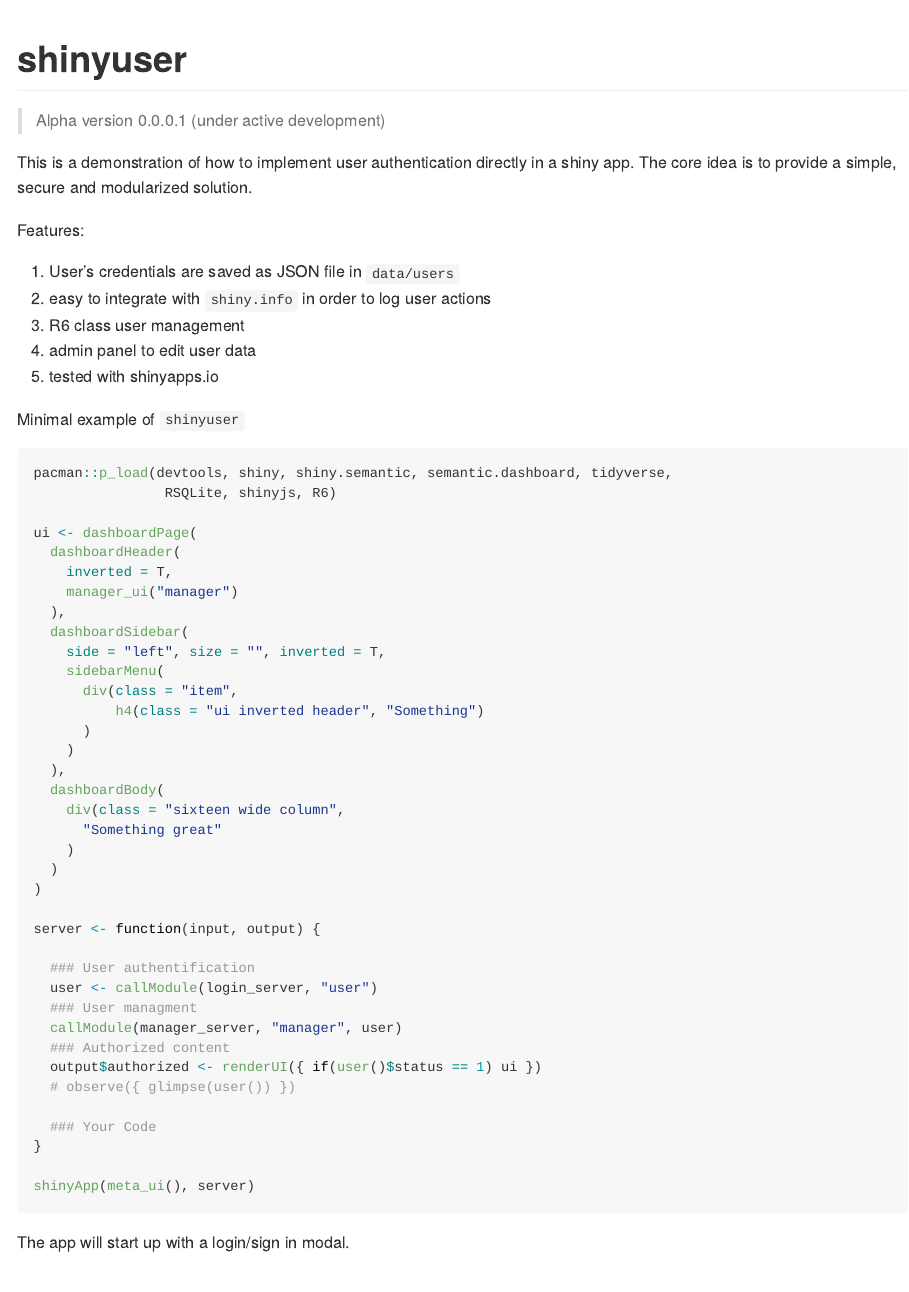
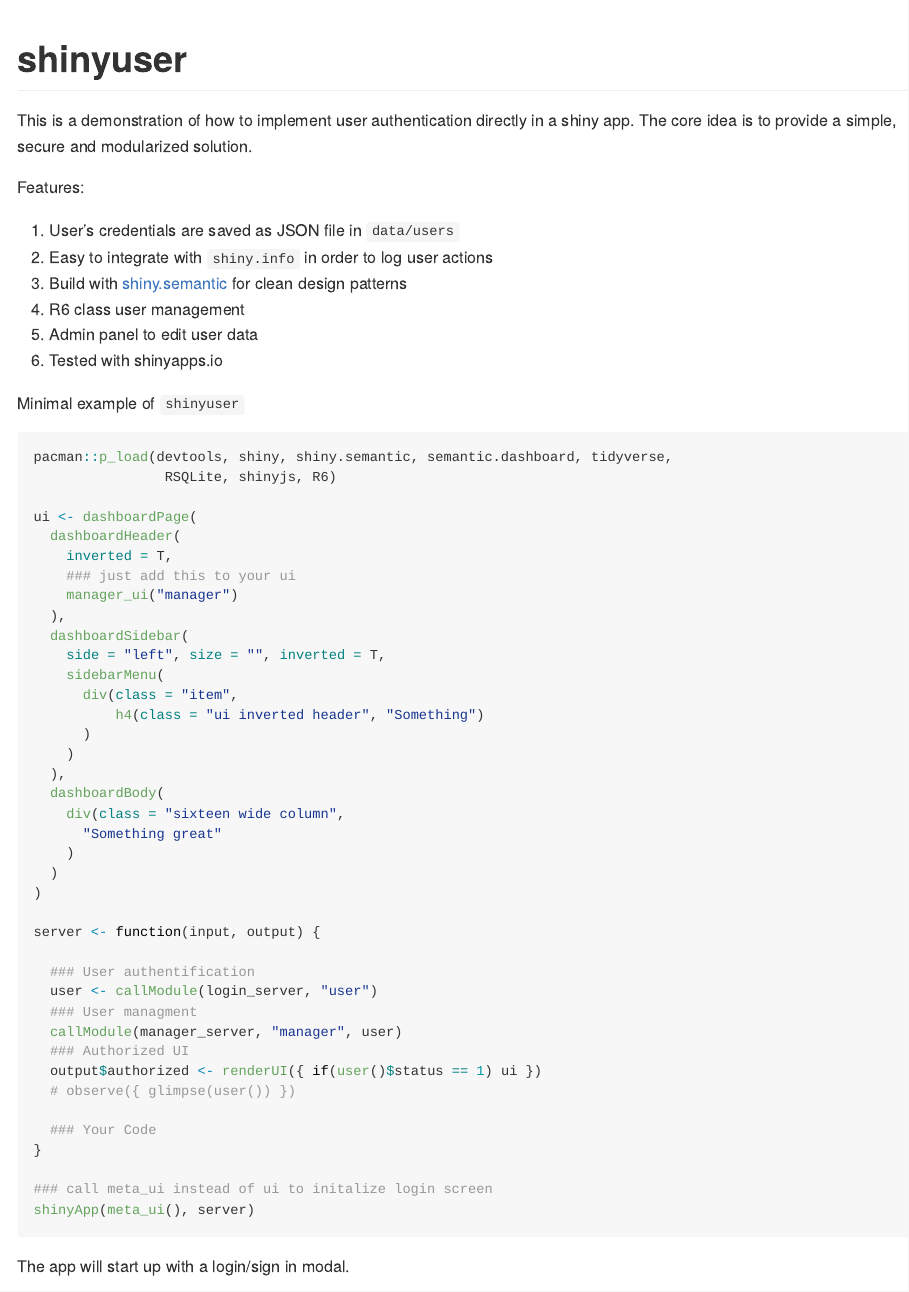
Before and after one commit to systats/shinyuser, an R Markdown document (Readme.Rmd): the page in a window 1100 px wide, from its top. The pictures show the output file README.md that the author committed with the source, drawn offline in the style of GitHub; badge pictures from the web are left out.

Commit message:
update readme another round

````diff
--- a/Readme.Rmd
+++ b/Readme.Rmd
@@ -3,4 +3,3 @@
 output: github_document
 ---
 
-> Alpha version 0.0.0.1 (under active development)
@@ -10,10 +21,11 @@
 Features:
 
 1. User's credentials are saved as JSON file in `data/users`
-2. easy to integrate with `shiny.info` in order to log user actions
+2. Easy to integrate with `shiny.info` in order to log user actions
+3. Build with [shiny.semantic](https://github.com/Appsilon/shiny.semantic) for clean design patterns
 3. R6 class user management
-4. admin panel to edit user data
-5. tested with shinyapps.io
+4. Admin panel to edit user data
+5. Tested with shinyapps.io
 
 
 Minimal example of `shinyuser`
@@ -25,6 +37,7 @@
 ui <- dashboardPage(
   dashboardHeader(
     inverted = T,
+    ### just add this to your ui
     manager_ui("manager")
   ),
   dashboardSidebar(
@@ -48,13 +61,14 @@
   user <- callModule(login_server, "user")
   ### User managment
   callModule(manager_server, "manager", user)
-  ### Authorized content
+  ### Authorized UI
   output$authorized <- renderUI({ if(user()$status == 1) ui })
   # observe({ glimpse(user()) })
 
   ### Your Code
 }
 
+### call meta_ui instead of ui to initalize login screen
 shinyApp(meta_ui(), server)
 ```
 
````
Also changed, not shown: README.md, Readme.Rmd (12 more changed lines).
